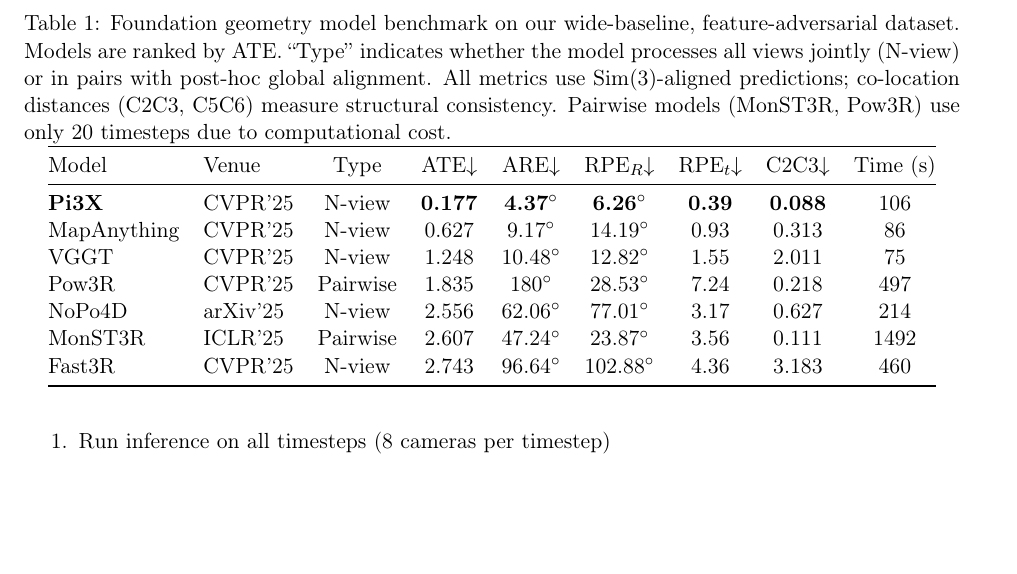
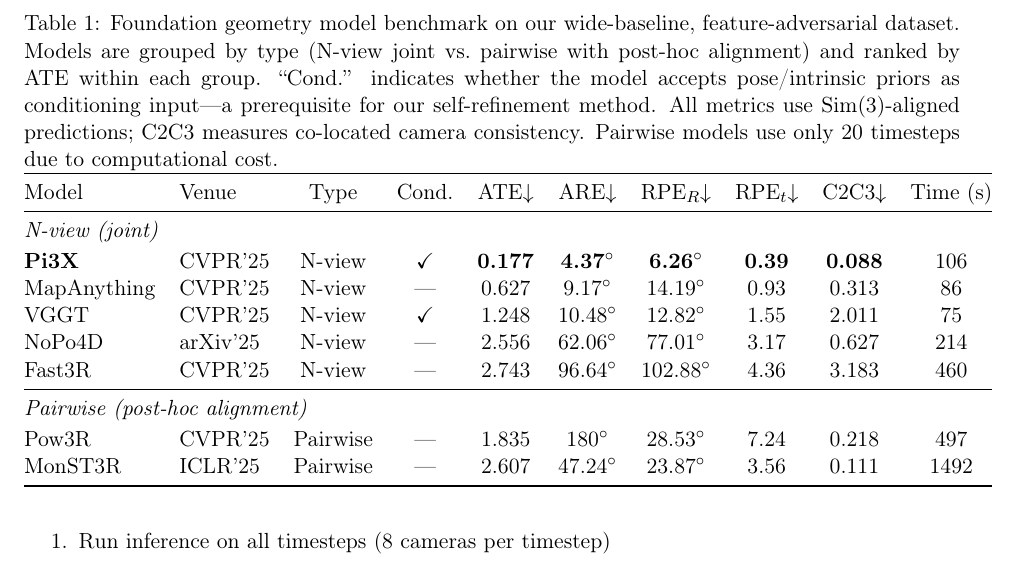
Before and after one commit to waychin-weiqin/feedlot_cam_calib, a LaTeX paper (main.tex, which reads sec_benchmark.tex): part of page 4 of 15, cut so that both start at the same text, the shorter picture padded with empty space. Compiled offline with pdfLaTeX.

Commit message:
chore: update compiled PDF and benchmark section

```diff
--- a/sec_benchmark.tex
+++ b/sec_benchmark.tex
@@ -19,19 +19,22 @@
 
 \begin{table}[t]
 \centering
-\caption{Foundation geometry model benchmark on our wide-baseline, feature-adversarial dataset. Models are ranked by ATE. ``Type'' indicates whether the model processes all views jointly (N-view) or in pairs with post-hoc global alignment. All metrics use Sim(3)-aligned predictions; co-location distances (C2C3, C5C6) measure structural consistency. Pairwise models (MonST3R, Pow3R) use only 20 timesteps due to computational cost.}
+\caption{Foundation geometry model benchmark on our wide-baseline, feature-adversarial dataset. Models are grouped by type (N-view joint vs.\ pairwise with post-hoc alignment) and ranked by ATE within each group. ``Cond.'' indicates whether the model accepts pose/intrinsic priors as conditioning input---a prerequisite for our self-refinement method. All metrics use Sim(3)-aligned predictions; C2C3 measures co-located camera consistency. Pairwise models use only 20 timesteps due to computational cost.}
 \label{tab:benchmark}
-\begin{tabular}{@{}llccccccc@{}}
+\begin{tabular}{@{}llcccccccc@{}}
 \toprule
-Model & Venue & Type & ATE$\downarrow$ & ARE$\downarrow$ & RPE$_R$$\downarrow$ & RPE$_t$$\downarrow$ & C2C3$\downarrow$ & Time (s) \\
+Model & Venue & Type & Cond. & ATE$\downarrow$ & ARE$\downarrow$ & RPE$_R$$\downarrow$ & RPE$_t$$\downarrow$ & C2C3$\downarrow$ & Time (s) \\
 \midrule
-\textbf{Pi3X} & CVPR'25 & N-view & \textbf{0.177} & \textbf{4.37\degree} & \textbf{6.26\degree} & \textbf{0.39} & \textbf{0.088} & 106 \\
-MapAnything & CVPR'25 & N-view & 0.627 & 9.17\degree & 14.19\degree & 0.93 & 0.313 & 86 \\
-VGGT & CVPR'25 & N-view & 1.248 & 10.48\degree & 12.82\degree & 1.55 & 2.011 & 75 \\
-Pow3R & CVPR'25 & Pairwise & 1.835 & 180\degree & 28.53\degree & 7.24 & 0.218 & 497 \\
-NoPo4D & arXiv'25 & N-view & 2.556 & 62.06\degree & 77.01\degree & 3.17 & 0.627 & 214 \\
-MonST3R & ICLR'25 & Pairwise & 2.607 & 47.24\degree & 23.87\degree & 3.56 & 0.111 & 1492 \\
-Fast3R & CVPR'25 & N-view & 2.743 & 96.64\degree & 102.88\degree & 4.36 & 3.183 & 460 \\
+\multicolumn{10}{@{}l}{\textit{N-view (joint)}} \\[2pt]
+\textbf{Pi3X} & CVPR'25 & N-view & \checkmark & \textbf{0.177} & \textbf{4.37\degree} & \textbf{6.26\degree} & \textbf{0.39} & \textbf{0.088} & 106 \\
+MapAnything & CVPR'25 & N-view & --- & 0.627 & 9.17\degree & 14.19\degree & 0.93 & 0.313 & 86 \\
+VGGT & CVPR'25 & N-view & \checkmark & 1.248 & 10.48\degree & 12.82\degree & 1.55 & 2.011 & 75 \\
+NoPo4D & arXiv'25 & N-view & --- & 2.556 & 62.06\degree & 77.01\degree & 3.17 & 0.627 & 214 \\
+Fast3R & CVPR'25 & N-view & --- & 2.743 & 96.64\degree & 102.88\degree & 4.36 & 3.183 & 460 \\
+\midrule
+\multicolumn{10}{@{}l}{\textit{Pairwise (post-hoc alignment)}} \\[2pt]
+Pow3R & CVPR'25 & Pairwise & --- & 1.835 & 180\degree & 28.53\degree & 7.24 & 0.218 & 497 \\
+MonST3R & ICLR'25 & Pairwise & --- & 2.607 & 47.24\degree & 23.87\degree & 3.56 & 0.111 & 1492 \\
 \bottomrule
 \end{tabular}
 \end{table}
```
Also changed, not shown: main.pdf, 2 other files.
